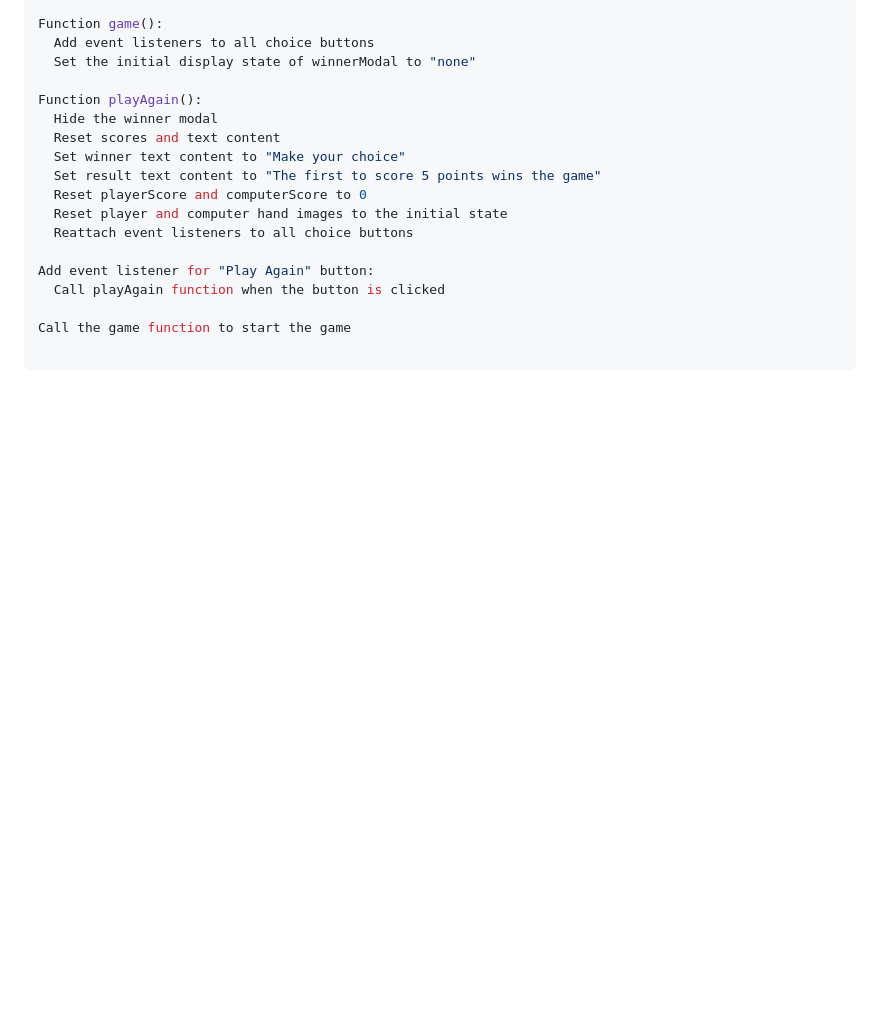
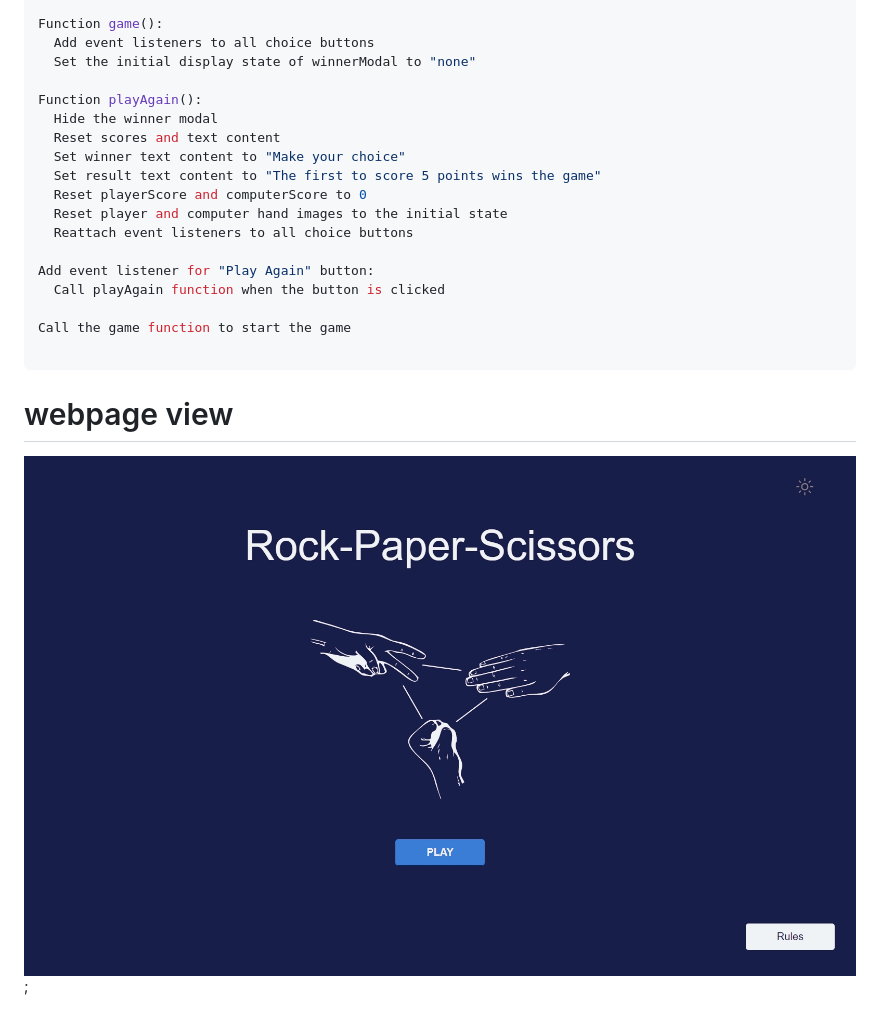
Before and after one commit to jen67/The-odin-projects, a Markdown page: rock-paper-scissors/README.md, the part around the change. Drawn GitHub-style; pictures changed too: rock-paper-scissors/images/darkthemeview.jpeg (added); blank space fills up the shorter version.

Commit message:
added some codes

````diff
--- a/rock-paper-scissors/README.md
+++ b/rock-paper-scissors/README.md
@@ -96,3 +96,6 @@ Add event listener for "Play Again" button:
 Call the game function to start the game
 
 ```
+
+# webpage view
+![Website Image](./images/darkthemeview.jpeg);
````
